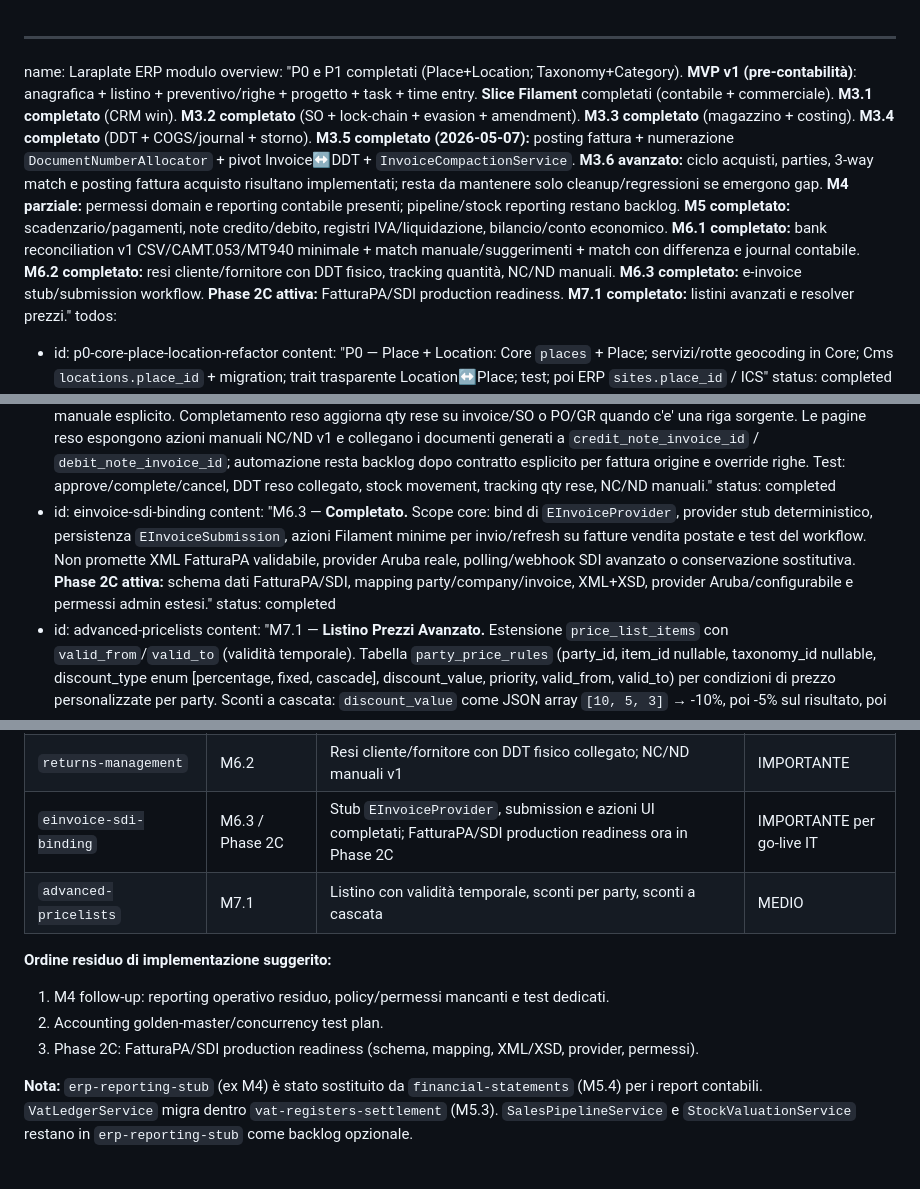
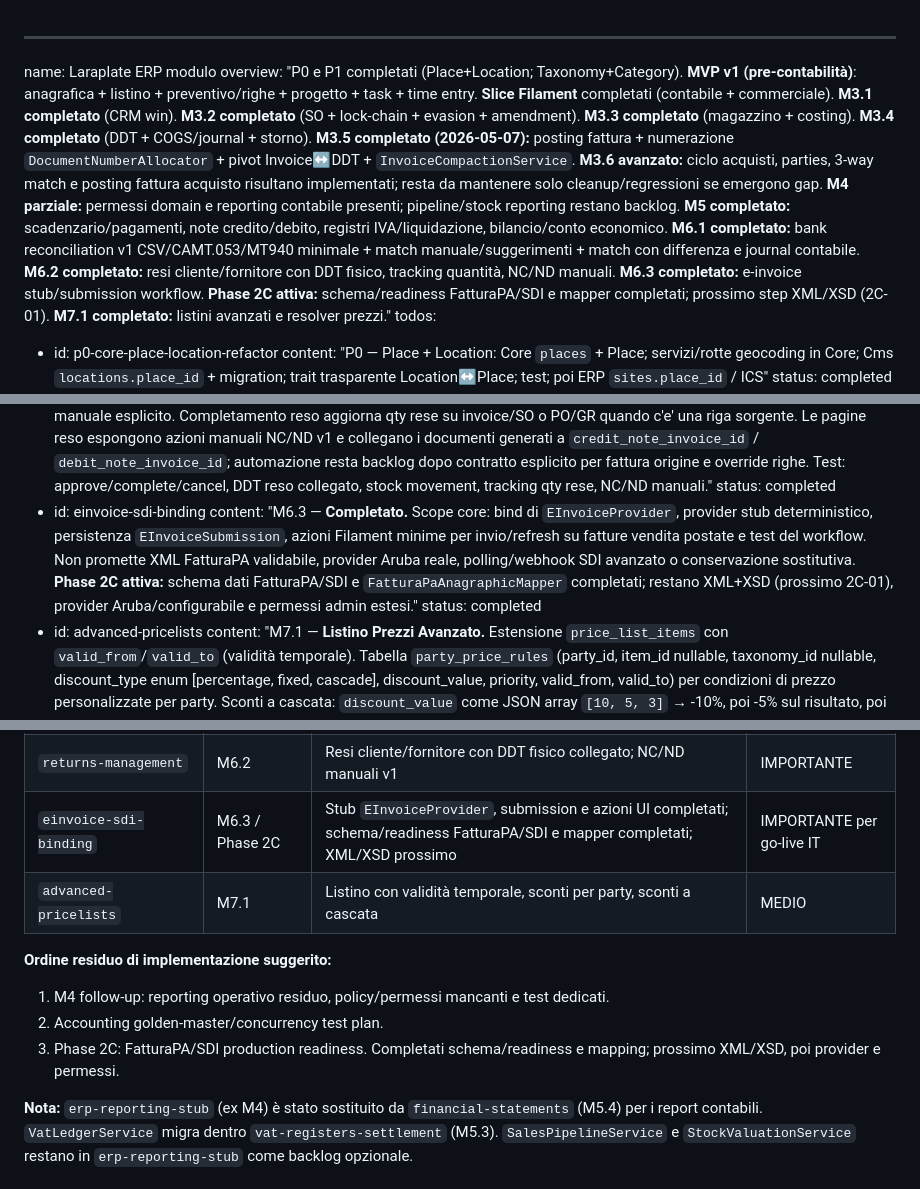
Before and after one commit to swolley/laraplate, a Markdown page: .cursor/plans/nebula_verso_business_0d6eb0ed.plan.md, 3 parts joined by grey strips. GitHub-like rendering.

Commit message:
docs(erp): refresh phase 2c plan status

```diff
--- a/.cursor/plans/nebula_verso_business_0d6eb0ed.plan.md
+++ b/.cursor/plans/nebula_verso_business_0d6eb0ed.plan.md
@@ -1,6 +1,6 @@
 ---
 name: Laraplate ERP modulo
-overview: "P0 e P1 completati (Place+Location; Taxonomy+Category). **MVP v1 (pre-contabilità)**: anagrafica + listino + preventivo/righe + progetto + task + time entry. **Slice Filament** completati (contabile + commerciale). **M3.1 completato** (CRM win). **M3.2 completato** (SO + lock-chain + evasion + amendment). **M3.3 completato** (magazzino + costing). **M3.4 completato** (DDT + COGS/journal + storno). **M3.5 completato (2026-05-07):** posting fattura + numerazione `DocumentNumberAllocator` + pivot Invoice↔DDT + `InvoiceCompactionService`. **M3.6 avanzato:** ciclo acquisti, parties, 3-way match e posting fattura acquisto risultano implementati; resta da mantenere solo cleanup/regressioni se emergono gap. **M4 parziale:** permessi domain e reporting contabile presenti; pipeline/stock reporting restano backlog. **M5 completato:** scadenzario/pagamenti, note credito/debito, registri IVA/liquidazione, bilancio/conto economico. **M6.1 completato:** bank reconciliation v1 CSV/CAMT.053/MT940 minimale + match manuale/suggerimenti + match con differenza e journal contabile. **M6.2 completato:** resi cliente/fornitore con DDT fisico, tracking quantità, NC/ND manuali. **M6.3 completato:** e-invoice stub/submission workflow. **Phase 2C attiva:** FatturaPA/SDI production readiness. **M7.1 completato:** listini avanzati e resolver prezzi."
+overview: "P0 e P1 completati (Place+Location; Taxonomy+Category). **MVP v1 (pre-contabilità)**: anagrafica + listino + preventivo/righe + progetto + task + time entry. **Slice Filament** completati (contabile + commerciale). **M3.1 completato** (CRM win). **M3.2 completato** (SO + lock-chain + evasion + amendment). **M3.3 completato** (magazzino + costing). **M3.4 completato** (DDT + COGS/journal + storno). **M3.5 completato (2026-05-07):** posting fattura + numerazione `DocumentNumberAllocator` + pivot Invoice↔DDT + `InvoiceCompactionService`. **M3.6 avanzato:** ciclo acquisti, parties, 3-way match e posting fattura acquisto risultano implementati; resta da mantenere solo cleanup/regressioni se emergono gap. **M4 parziale:** permessi domain e reporting contabile presenti; pipeline/stock reporting restano backlog. **M5 completato:** scadenzario/pagamenti, note credito/debito, registri IVA/liquidazione, bilancio/conto economico. **M6.1 completato:** bank reconciliation v1 CSV/CAMT.053/MT940 minimale + match manuale/suggerimenti + match con differenza e journal contabile. **M6.2 completato:** resi cliente/fornitore con DDT fisico, tracking quantità, NC/ND manuali. **M6.3 completato:** e-invoice stub/submission workflow. **Phase 2C attiva:** schema/readiness FatturaPA/SDI e mapper completati; prossimo step XML/XSD (2C-01). **M7.1 completato:** listini avanzati e resolver prezzi."
 todos:
   - id: p0-core-place-location-refactor
     content: "P0 — Place + Location: Core `places` + Place; servizi/rotte geocoding in Core; Cms `locations.place_id` + migration; trait trasparente Location↔Place; test; poi ERP `sites.place_id` / ICS"
@@ -144,7 +144,7 @@ todos:
     content: "M6.2 — **Completato.** Flusso primario su documenti dedicati: `ReturnOrder` per reso cliente e `SupplierReturn` per reso a fornitore, con party, documento origine opzionale, status e righe proprie. Se il reso muove fisicamente merce, il servizio genera/collega un DDT: cliente inbound (`DeliveryNote.direction=inbound`), fornitore outbound (`direction=outbound`). Le bolle non contengono prezzi o costi; i costi restano in `StockMovement`/`StockCostLayer` e, per resi cliente senza movimento originario risolvibile, sulla riga reso come costo manuale esplicito. Completamento reso aggiorna qty rese su invoice/SO o PO/GR quando c'e' una riga sorgente. Le pagine reso espongono azioni manuali NC/ND v1 e collegano i documenti generati a `credit_note_invoice_id` / `debit_note_invoice_id`; automazione resta backlog dopo contratto esplicito per fattura origine e override righe. Test: approve/complete/cancel, DDT reso collegato, stock movement, tracking qty rese, NC/ND manuali."
     status: completed
   - id: einvoice-sdi-binding
-    content: "M6.3 — **Completato.** Scope core: bind di `EInvoiceProvider`, provider stub deterministico, persistenza `EInvoiceSubmission`, azioni Filament minime per invio/refresh su fatture vendita postate e test del workflow. Non promette XML FatturaPA validabile, provider Aruba reale, polling/webhook SDI avanzato o conservazione sostitutiva. **Phase 2C attiva:** schema dati FatturaPA/SDI, mapping party/company/invoice, XML+XSD, provider Aruba/configurabile e permessi admin estesi."
+    content: "M6.3 — **Completato.** Scope core: bind di `EInvoiceProvider`, provider stub deterministico, persistenza `EInvoiceSubmission`, azioni Filament minime per invio/refresh su fatture vendita postate e test del workflow. Non promette XML FatturaPA validabile, provider Aruba reale, polling/webhook SDI avanzato o conservazione sostitutiva. **Phase 2C attiva:** schema dati FatturaPA/SDI e `FatturaPaAnagraphicMapper` completati; restano XML+XSD (prossimo 2C-01), provider Aruba/configurabile e permessi admin estesi."
     status: completed
   - id: advanced-pricelists
     content: "M7.1 — **Listino Prezzi Avanzato.** Estensione `price_list_items` con `valid_from`/`valid_to` (validità temporale). Tabella `party_price_rules` (party_id, item_id nullable, taxonomy_id nullable, discount_type enum [percentage, fixed, cascade], discount_value, priority, valid_from, valid_to) per condizioni di prezzo personalizzate per party. Sconti a cascata: `discount_value` come JSON array `[10, 5, 3]` → -10%, poi -5% sul risultato, poi -3%. Servizio `PriceResolverService::resolve(item_id, party_id, qty, date)`: applica in ordine: listino base → regole per party → sconti volume opzionali → prezzo finale. Integrazione: `QuotationItem`/`SalesOrderLine`/`InvoiceLine` richiamano `PriceResolverService` come suggerimento (prezzo modificabile dall'utente). Filament: gestione regole prezzo per party, preview prezzo calcolato nel form riga. Test: risoluzione con priorità, scadenza temporale, cascade, override manuale."
@@ -293,13 +293,13 @@ Aggiunta validazione `saving()` su tutti i modelli sales-side (Quotation, SalesO
 | `financial-statements` | M5.4 | Bilancio patrimoniale, conto economico, bilancio di verifica | IMPORTANTE |
 | `bank-reconciliation` | M6.1 | Import estratti conto CSV/CAMT.053/MT940 minimale, riconciliazione bancaria v1, journal differenze e match con differenza | IMPORTANTE |
 | `returns-management` | M6.2 | Resi cliente/fornitore con DDT fisico collegato; NC/ND manuali v1 | IMPORTANTE |
-| `einvoice-sdi-binding` | M6.3 / Phase 2C | Stub `EInvoiceProvider`, submission e azioni UI completati; FatturaPA/SDI production readiness ora in Phase 2C | IMPORTANTE per go-live IT |
+| `einvoice-sdi-binding` | M6.3 / Phase 2C | Stub `EInvoiceProvider`, submission e azioni UI completati; schema/readiness FatturaPA/SDI e mapper completati; XML/XSD prossimo | IMPORTANTE per go-live IT |
 | `advanced-pricelists` | M7.1 | Listino con validità temporale, sconti per party, sconti a cascata | MEDIO |
 
 **Ordine residuo di implementazione suggerito:**
 1. M4 follow-up: reporting operativo residuo, policy/permessi mancanti e test dedicati.
 2. Accounting golden-master/concurrency test plan.
-3. Phase 2C: FatturaPA/SDI production readiness (schema, mapping, XML/XSD, provider, permessi).
+3. Phase 2C: FatturaPA/SDI production readiness. Completati schema/readiness e mapping; prossimo XML/XSD, poi provider e permessi.
 
 **Nota:** `erp-reporting-stub` (ex M4) è stato sostituito da `financial-statements` (M5.4) per i report contabili. `VatLedgerService` migra dentro `vat-registers-settlement` (M5.3). `SalesPipelineService` e `StockValuationService` restano in `erp-reporting-stub` come backlog opzionale.
 
```
Also changed, not shown: other parts of .cursor/plans/nebula_verso_business_0d6eb0ed.plan.md (+1 -1 lines), 1 other file.
